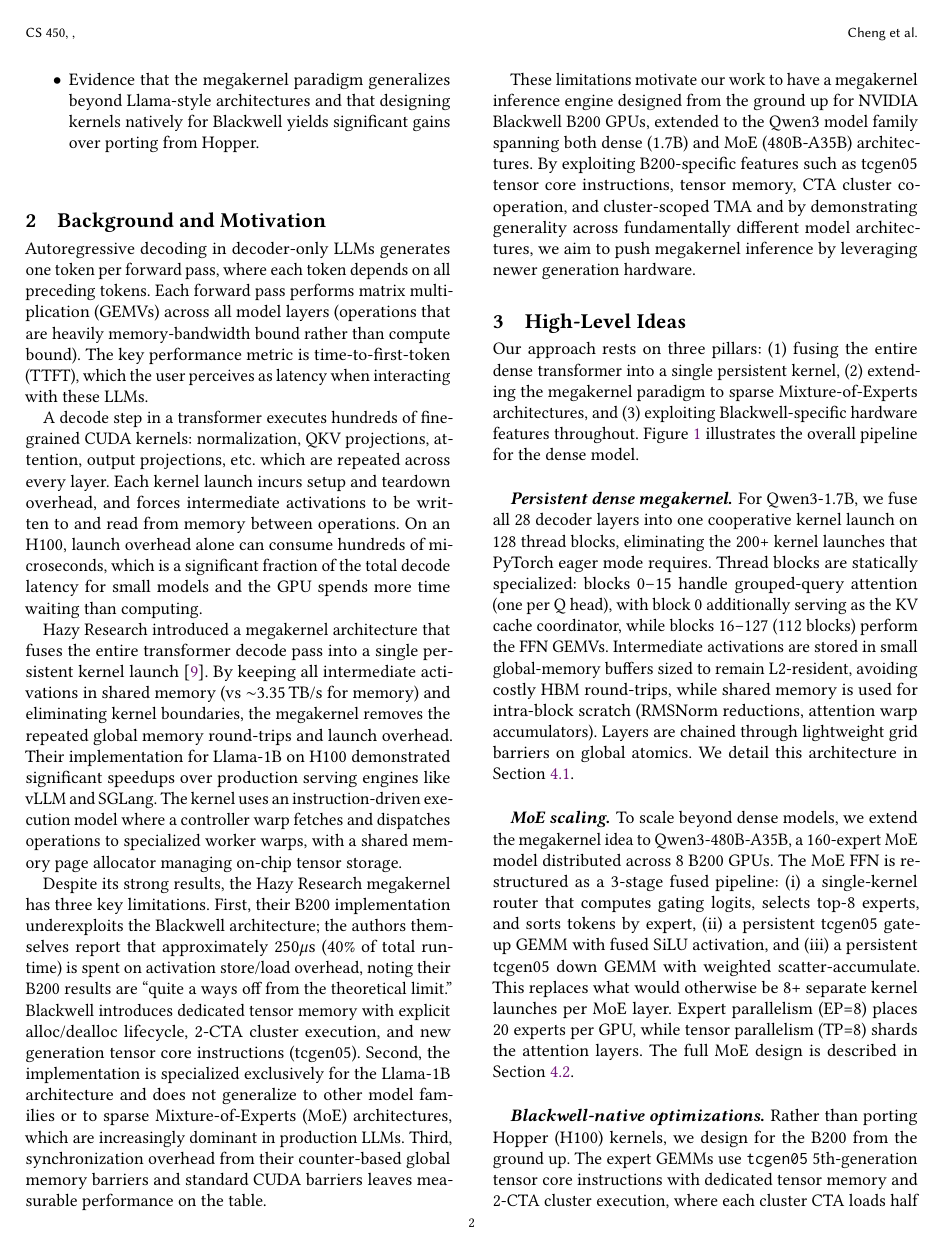
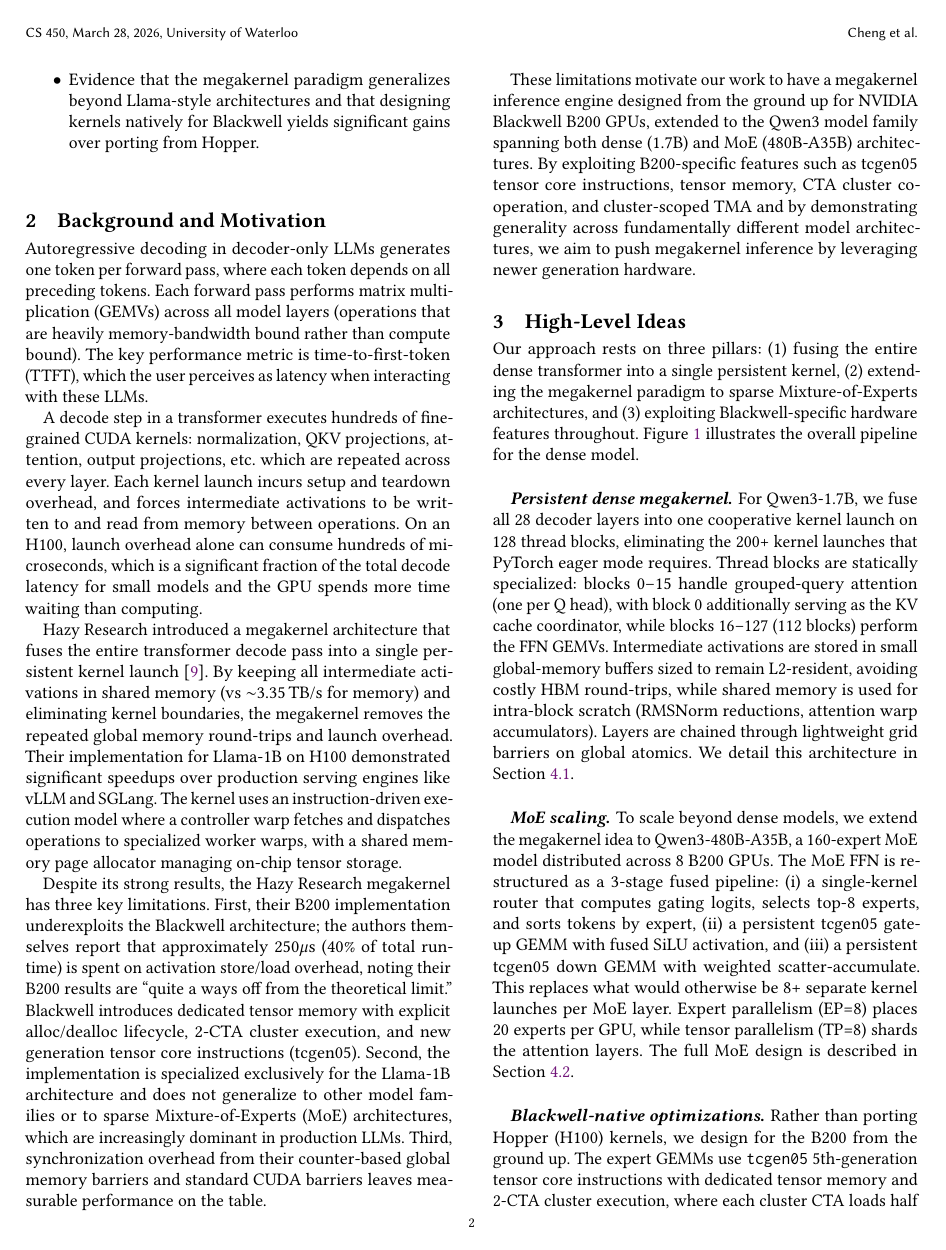
Before and after one commit to AndreSlavescu/CS450-Project, a LaTeX paper (report/report.tex): page 2 of 7. Compiled offline with pdfLaTeX.

Commit message:
Add date and location to conference header
Co-Authored-By: Claude Opus 4.6 (1M context) <noreply@anthropic.com>

```diff
--- a/report/report.tex
+++ b/report/report.tex
@@ -12,7 +12,7 @@
 \setcopyright{none}
 \acmDOI{}
 \acmISBN{}
-\acmConference[CS 450]{CS 450}{}{}
+\acmConference[CS 450]{CS 450}{March 28, 2026}{University of Waterloo}
 \acmYear{}
 \settopmatter{printacmref=false, printccs=false, printfolios=true}
 \renewcommand\footnotetextcopyrightpermission[1]{}
```
